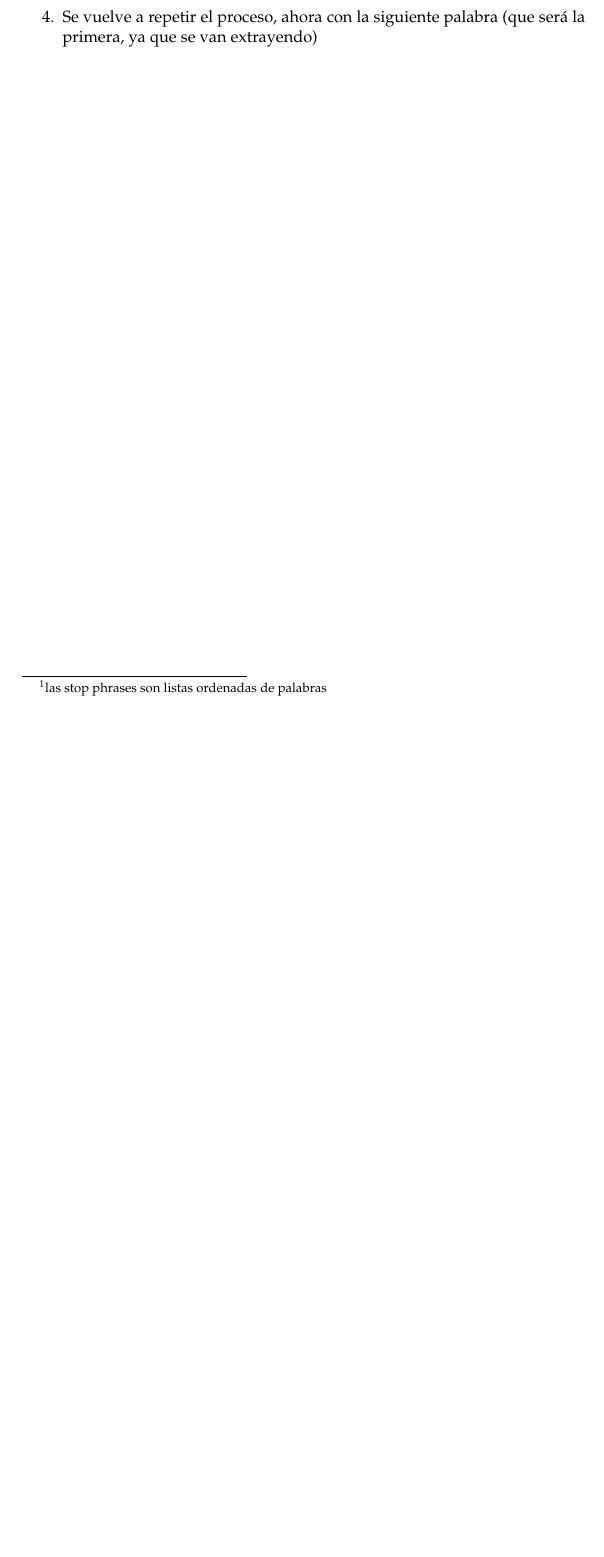
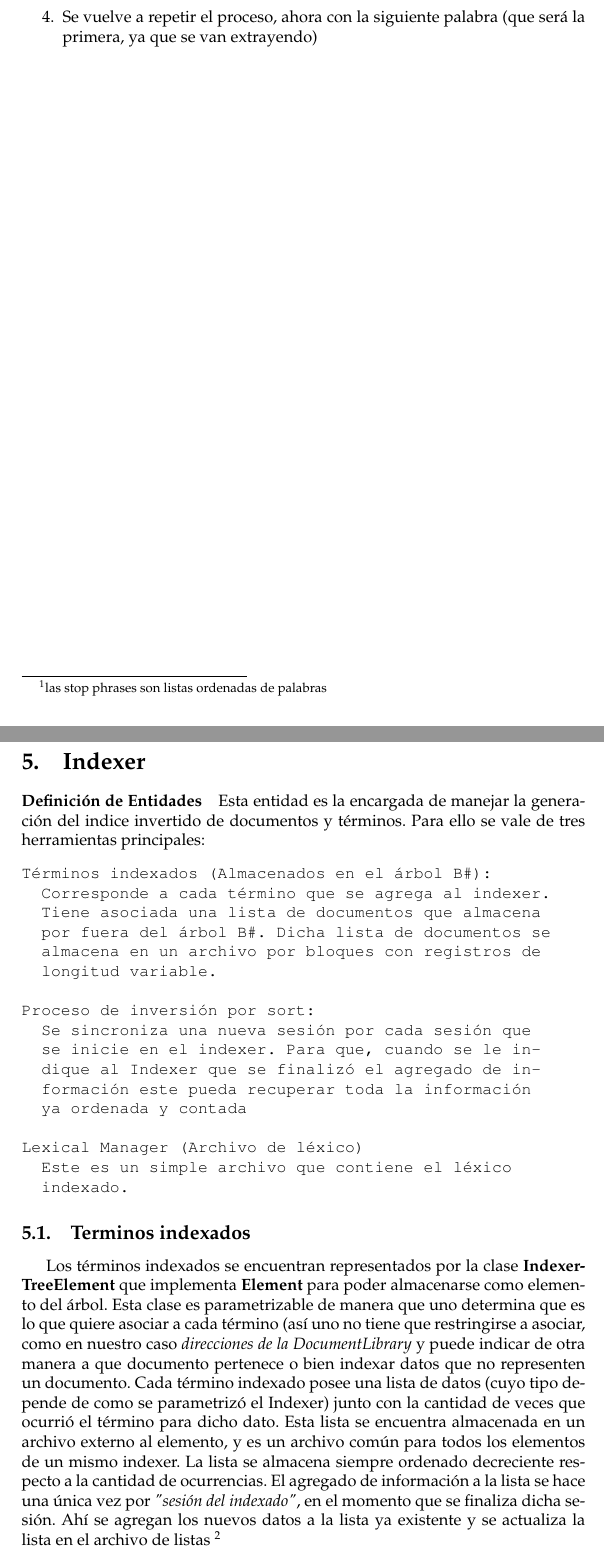
Before and after one commit to martinariel/datos-2009, a LaTeX paper (docs/2daEntrega/tex/main.tex, which reads docs/2daEntrega/tex/indexer.tex): part of page 12 of 30 before the commit and two parts of pages 12 and 13 of 32 after it, the two joined at a grey line, cut so that both start at the same text, the shorter picture padded with empty space. Compiled offline with pdfLaTeX; the source files are stored in an older character set and shown here as Unicode.

Commit message:
Versión inicial de la documentación de indexer

```diff
--- a/docs/2daEntrega/tex/indexer.tex
+++ b/docs/2daEntrega/tex/indexer.tex
@@ -1,3 +1,28 @@
 \section{Indexer}
+\paragraph{Definición de Entidades}
 
-\subsection{Indexer}
+Esta entidad es la encargada de manejar la generación del indice invertido de documentos y términos. Para ello se vale de tres herramientas principales:
+\begin{verbatim}
+Términos indexados (Almacenados en el árbol B#):
+  Corresponde a cada término que se agrega al indexer.
+  Tiene asociada una lista de documentos que almacena
+  por fuera del árbol B#. Dicha lista de documentos se
+  almacena en un archivo por bloques con registros de
+  longitud variable.
+
+Proceso de inversión por sort:
+  Se sincroniza una nueva sesión por cada sesión que
+  se inicie en el indexer. Para que, cuando se le in-
+  dique al Indexer que se finalizó el agregado de in-
+  formación este pueda recuperar toda la información
+  ya ordenada y contada
+
+Lexical Manager (Archivo de léxico)
+  Este es un simple archivo que contiene el léxico
+  indexado.
+\end{verbatim}
+\subsection{Terminos indexados}
+Los términos indexados se encuentran representados por la clase \textbf{IndexerTreeElement} que implementa \textbf{Element} para poder almacenarse
+como elemento del árbol. Esta clase es parametrizable de manera que uno determina que es lo que quiere asociar a cada término (así uno no tiene que restringirse a asociar, como en nuestro caso \textit{direcciones de la DocumentLibrary} y puede indicar de otra manera a que documento pertenece o bien indexar datos que no representen un documento.
+Cada término indexado posee una lista de datos (cuyo tipo depende de como se parametrizó el Indexer) junto con la cantidad de veces que ocurrió el término para dicho dato. Esta lista se encuentra almacenada en un archivo externo al elemento, y es un archivo común para todos los elementos de un mismo indexer. La lista se almacena siempre ordenado decreciente respecto a la cantidad de ocurrencias.
+El agregado de información a la lista se hace una única vez por \textit{"sesión del indexado"}, en el momento que se finaliza dicha sesión. Ahí se agregan los nuevos datos a la lista ya existente y se actualiza la lista en el archivo de listas \footnote{si bien, en la implementación actual, nunca se agrega mas de un dato a la vez, ya que la interfaz agrega un único documento por vez, el circuito soporta que, durante una sesión, se indexen varios documentos}
```
Also changed, not shown: docs/2daEntrega/tex/main.tex (+1 -1 lines), docs/2daEntrega/tex/indexer.tex (9 more changed lines).
